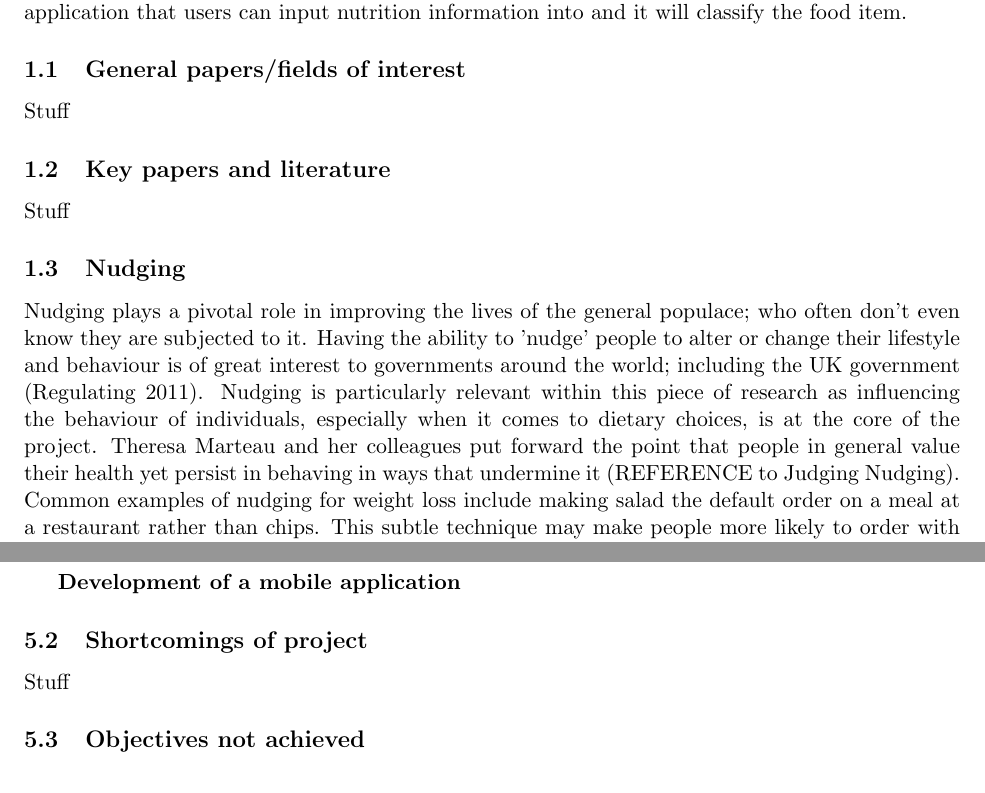
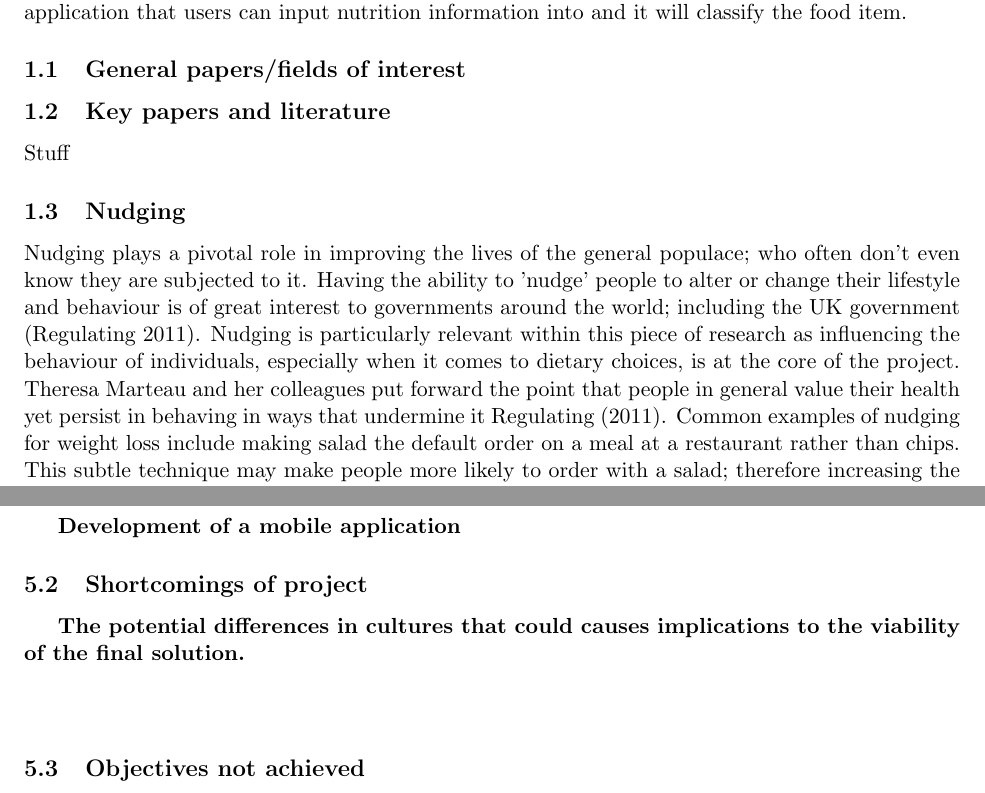
Before and after one commit to connorbridle/predicting-nutritional-value, a LaTeX document (Latex/Tutorial.tex): two parts of pages 3 and 8 of 9, joined at a grey line, cut so that both start at the same text. Compiled offline with pdfLaTeX.

Commit message:
Fri 1546

```diff
--- a/Latex/Tutorial.tex
+++ b/Latex/Tutorial.tex
@@ -27,11 +27,11 @@
 \section{Introduction}
 The issue of healthy eating and obesity is widely researched and discussed within the Western World. Technology has often been attributed to the increase in worldwide obesity. In L.D. Rosen's et. al paper, using their predetermined categories, found that only 43\% of teenagers fell into the 'acceptable' range (REFERENCE nihms657969). However, with the increase in availability of technology and computing power; it can be used to modernise the fight against obesity. In this project, the aim is to use various computing techniques to analyse and classify whether or not certain food items are 'advisable' to eat. The outcome of this research will hopefully be an application that users can input nutrition information into and it will classify the food item.
 	\subsection{General papers/fields of interest}
-	Stuff
+
 	\subsection{Key papers and literature}
 	Stuff
 	\subsection{Nudging}
-	Nudging plays a pivotal role in improving the lives of the general populace; who often don't even know they are subjected to it. Having the ability to 'nudge' people to 	alter or change their lifestyle and behaviour is of great interest to governments 			around the world; including the UK government \citep{regulating2011judging}. Nudging is particularly relevant within this piece of research as influencing the 			behaviour of individuals, especially when it comes to dietary choices, is at the core 		of the project. Theresa Marteau and her colleagues put forward the point that people in general value their health yet persist in behaving in ways that undermine it (REFERENCE to Judging Nudging). Common examples of nudging for weight loss include making salad the default order on a meal at a restaurant rather than chips. This subtle technique may make people more likely to order with a salad; therefore increasing the nutritional value of the meal.
+	Nudging plays a pivotal role in improving the lives of the general populace; who often don't even know they are subjected to it. Having the ability to 'nudge' people to 	alter or change their lifestyle and behaviour is of great interest to governments 			around the world; including the UK government \citep{regulating2011judging}. Nudging is particularly relevant within this piece of research as influencing the 			behaviour of individuals, especially when it comes to dietary choices, is at the core 		of the project. Theresa Marteau and her colleagues put forward the point that people in general value their health yet persist in behaving in ways that undermine it \cite{regulating2011judging}. Common examples of nudging for weight loss include making salad the default order on a meal at a restaurant rather than chips. This subtle technique may make people more likely to order with a salad; therefore increasing the nutritional value of the meal.
 	\subsection{Key nutrition/healthy eating standards literature}
 	Stuff
 	\subsection{Technologies role in promoting change}
@@ -95,7 +95,8 @@ Includes further work. How could this work be developed, what were the shortcomi
 		\subparagraph{Applicability of OCR to scan nutrition data from food labels}
 		\subparagraph{Development of a mobile application}
 	\subsection{Shortcomings of project}
-	Stuff
+		\subparagraph{The potential differences in cultures that could causes implications to the viability of the final solution.}
+		\subparagraph{}
 	\subsection{Objectives not achieved}
 	Stuff
 	$f(x)=1^4\cdot5.5$
```
Also changed, not shown: KeyPapers/Richard_H._Thaler_Cass_R._Sunstein_Nudge_Improv..pdf (added), Latex/Tutorial.bbl (deleted), Latex/Tutorial.pdf, 5 other files.
